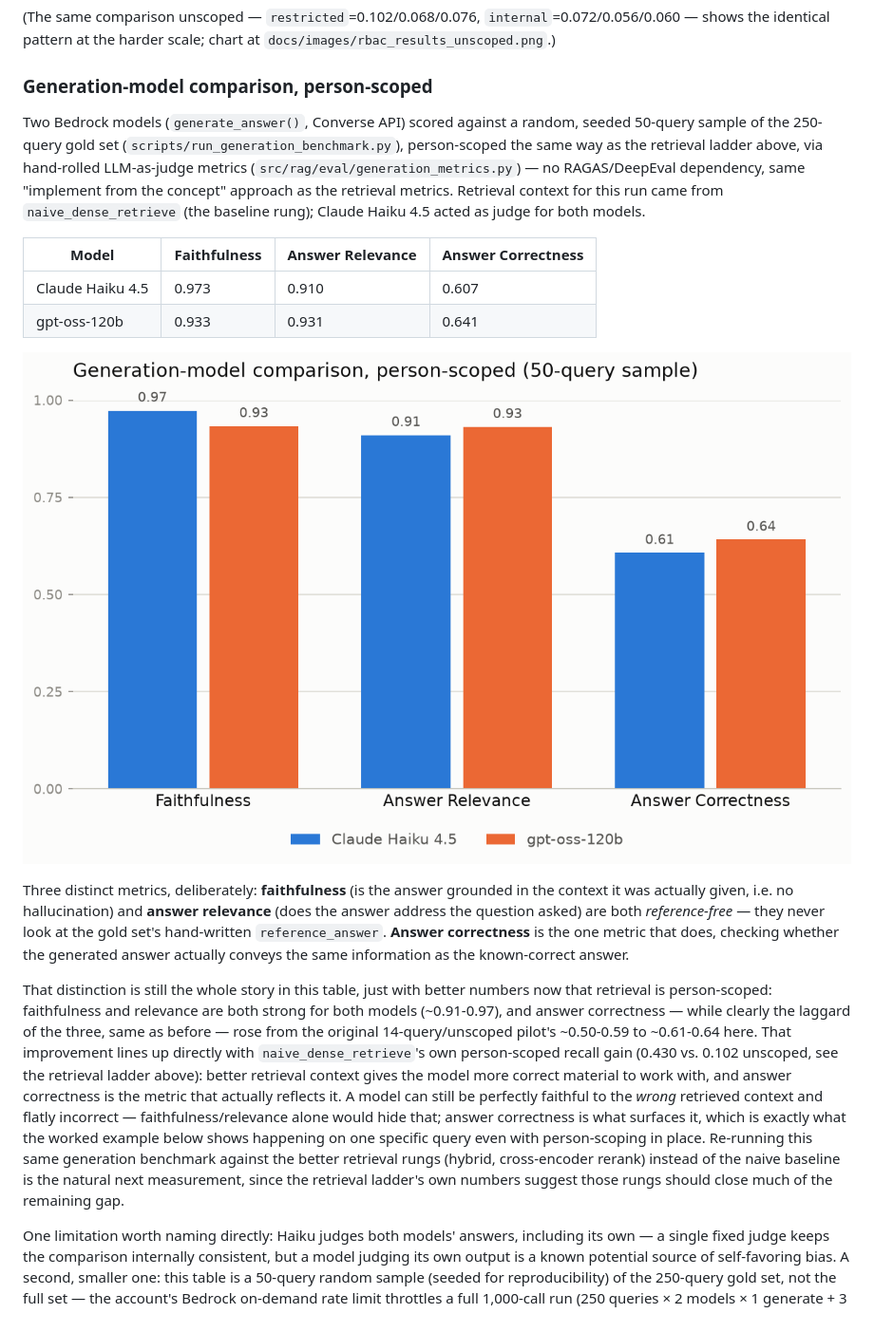
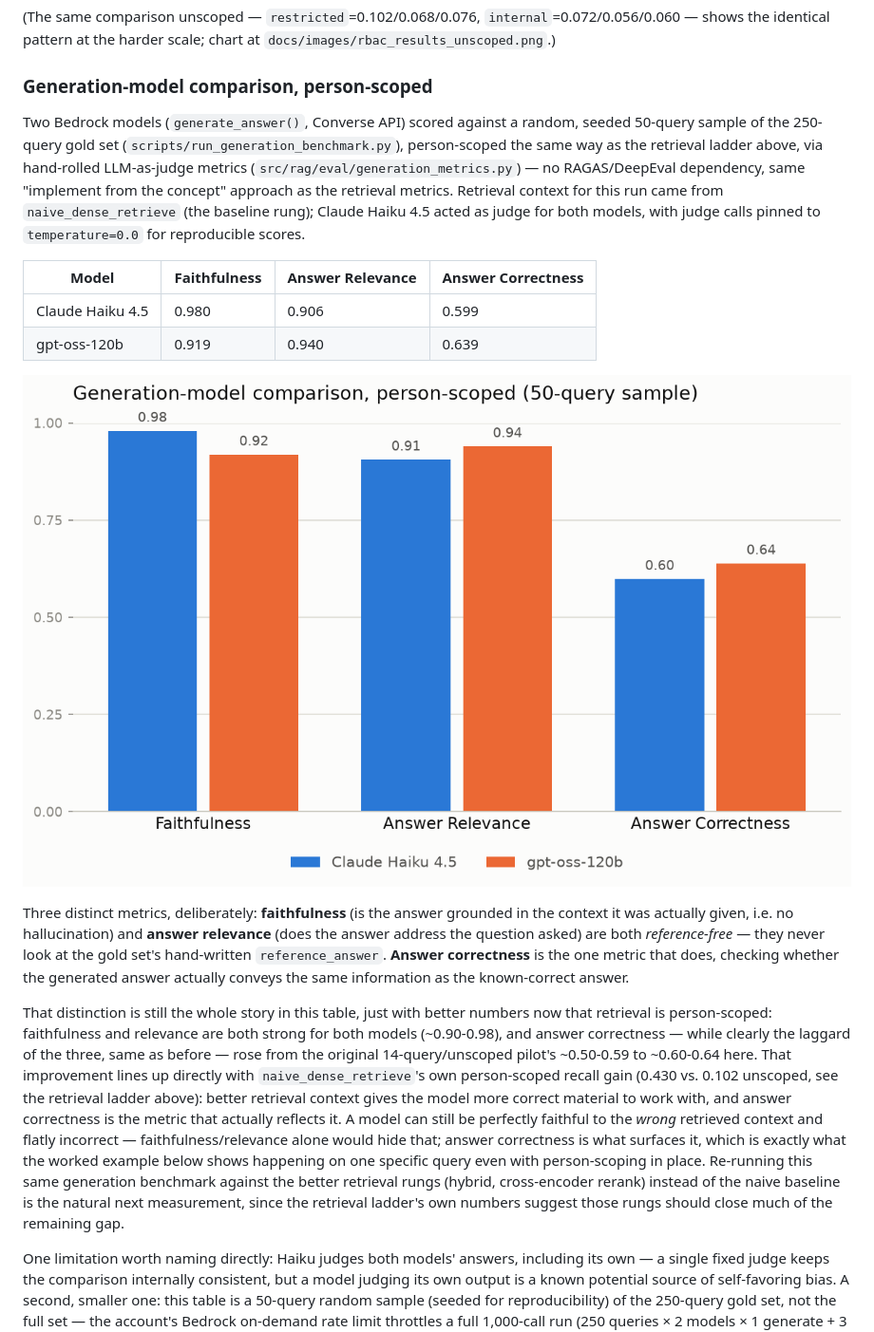
Before and after one commit to Andi-Cast/RAG_Implementations, a Markdown page: README.md, the part around the change. Shown at 95% size. GitHub-like rendering; pictures changed too: docs/images/generation_comparison.png.

Commit message:
re-run generation benchmark with deterministic (temperature=0) judge

```diff
--- a/README.md
+++ b/README.md
@@ -154,18 +154,18 @@ Naive dense retrieval, same 250-query gold set, person-scoped, scored per role:
 
 ### Generation-model comparison, person-scoped
 
-Two Bedrock models (`generate_answer()`, Converse API) scored against a random, seeded 50-query sample of the 250-query gold set (`scripts/run_generation_benchmark.py`), person-scoped the same way as the retrieval ladder above, via hand-rolled LLM-as-judge metrics (`src/rag/eval/generation_metrics.py`) — no RAGAS/DeepEval dependency, same "implement from the concept" approach as the retrieval metrics. Retrieval context for this run came from `naive_dense_retrieve` (the baseline rung); Claude Haiku 4.5 acted as judge for both models.
+Two Bedrock models (`generate_answer()`, Converse API) scored against a random, seeded 50-query sample of the 250-query gold set (`scripts/run_generation_benchmark.py`), person-scoped the same way as the retrieval ladder above, via hand-rolled LLM-as-judge metrics (`src/rag/eval/generation_metrics.py`) — no RAGAS/DeepEval dependency, same "implement from the concept" approach as the retrieval metrics. Retrieval context for this run came from `naive_dense_retrieve` (the baseline rung); Claude Haiku 4.5 acted as judge for both models, with judge calls pinned to `temperature=0.0` for reproducible scores.
 
 | Model | Faithfulness | Answer Relevance | Answer Correctness |
 |---|---|---|---|
-| Claude Haiku 4.5 | 0.973 | 0.910 | 0.607 |
-| gpt-oss-120b | 0.933 | 0.931 | 0.641 |
+| Claude Haiku 4.5 | 0.980 | 0.906 | 0.599 |
+| gpt-oss-120b | 0.919 | 0.940 | 0.639 |
 
 ![Generation-model comparison benchmark chart](docs/images/generation_comparison.png)
 
 Three distinct metrics, deliberately: **faithfulness** (is the answer grounded in the context it was actually given, i.e. no hallucination) and **answer relevance** (does the answer address the question asked) are both *reference-free* — they never look at the gold set's hand-written `reference_answer`. **Answer correctness** is the one metric that does, checking whether the generated answer actually conveys the same information as the known-correct answer.
 
-That distinction is still the whole story in this table, just with better numbers now that retrieval is person-scoped: faithfulness and relevance are both strong for both models (~0.91-0.97), and answer correctness — while clearly the laggard of the three, same as before — rose from the original 14-query/unscoped pilot's ~0.50-0.59 to ~0.61-0.64 here. That improvement lines up directly with `naive_dense_retrieve`'s own person-scoped recall gain (0.430 vs. 0.102 unscoped, see the retrieval ladder above): better retrieval context gives the model more correct material to work with, and answer correctness is the metric that actually reflects it. A model can still be perfectly faithful to the *wrong* retrieved context and flatly incorrect — faithfulness/relevance alone would hide that; answer correctness is what surfaces it, which is exactly what the worked example below shows happening on one specific query even with person-scoping in place. Re-running this same generation benchmark against the better retrieval rungs (hybrid, cross-encoder rerank) instead of the naive baseline is the natural next measurement, since the retrieval ladder's own numbers suggest those rungs should close much of the remaining gap.
+That distinction is still the whole story in this table, just with better numbers now that retrieval is person-scoped: faithfulness and relevance are both strong for both models (~0.90-0.98), and answer correctness — while clearly the laggard of the three, same as before — rose from the original 14-query/unscoped pilot's ~0.50-0.59 to ~0.60-0.64 here. That improvement lines up directly with `naive_dense_retrieve`'s own person-scoped recall gain (0.430 vs. 0.102 unscoped, see the retrieval ladder above): better retrieval context gives the model more correct material to work with, and answer correctness is the metric that actually reflects it. A model can still be perfectly faithful to the *wrong* retrieved context and flatly incorrect — faithfulness/relevance alone would hide that; answer correctness is what surfaces it, which is exactly what the worked example below shows happening on one specific query even with person-scoping in place. Re-running this same generation benchmark against the better retrieval rungs (hybrid, cross-encoder rerank) instead of the naive baseline is the natural next measurement, since the retrieval ladder's own numbers suggest those rungs should close much of the remaining gap.
 
 One limitation worth naming directly: Haiku judges both models' answers, including its own — a single fixed judge keeps the comparison internally consistent, but a model judging its own output is a known potential source of self-favoring bias. A second, smaller one: this table is a 50-query random sample (seeded for reproducibility) of the 250-query gold set, not the full set — the account's Bedrock on-demand rate limit throttles a full 1,000-call run (250 queries × 2 models × 1 generate + 3 judge calls) badly enough that even paced, serialized calls would take hours; 50 queries (200 calls per model) was the practical tradeoff that still finishes in well under two hours. A third, now fixed: judge calls are pinned to `temperature=0.0` (`converse_paced()` in `bedrock_client.py`) specifically so a score for the same (context, answer) pair doesn't wobble between reruns of the same eval — `generate_answer`'s own calls are deliberately left at Bedrock's default temperature, since some variation in the model's actual answer is realistic and not something to suppress.
 
```
Also changed, not shown: PROGRESS.md (+2 -1 lines), 1 other file.
